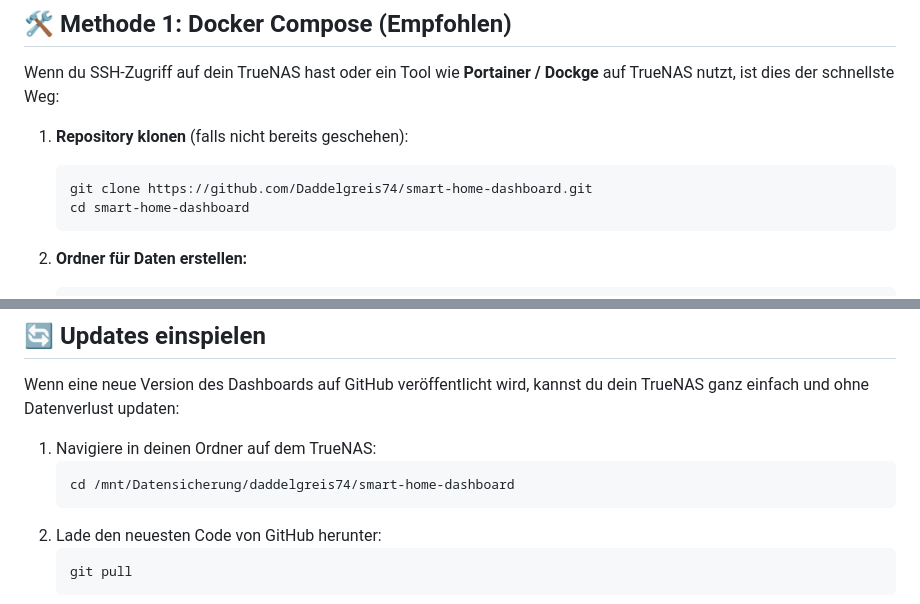
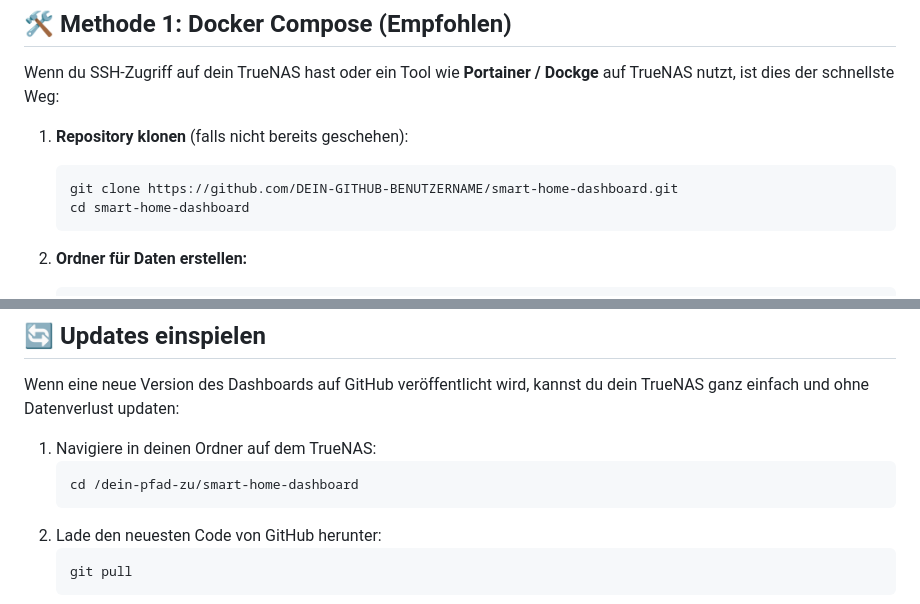
Before and after one commit to Daddelgreis74/smart-home-dashboard, a Markdown page: DOCKER_TRUENAS.md, 2 parts joined by grey strips. GitHub-like rendering.

Commit message:
docs: make GitHub and path URLs generic in DOCKER_TRUENAS.md (v3.6.7) 🐋✍️

````diff
--- a/DOCKER_TRUENAS.md
+++ b/DOCKER_TRUENAS.md
@@ -24,7 +24,7 @@ Wenn du SSH-Zugriff auf dein TrueNAS hast oder ein Tool wie **Portainer / Dockge
 
 1. **Repository klonen** (falls nicht bereits geschehen):
    ```bash
-   git clone https://github.com/Daddelgreis74/smart-home-dashboard.git
+   git clone https://github.com/DEIN-GITHUB-BENUTZERNAME/smart-home-dashboard.git
    cd smart-home-dashboard
    ```
 
@@ -134,7 +134,7 @@ Wenn eine neue Version des Dashboards auf GitHub veröffentlicht wird, kannst du
 
 1. Navigiere in deinen Ordner auf dem TrueNAS:
    ```bash
-   cd /mnt/Datensicherung/daddelgreis74/smart-home-dashboard
+   cd /dein-pfad-zu/smart-home-dashboard
    ```
 2. Lade den neuesten Code von GitHub herunter:
    ```bash
````
